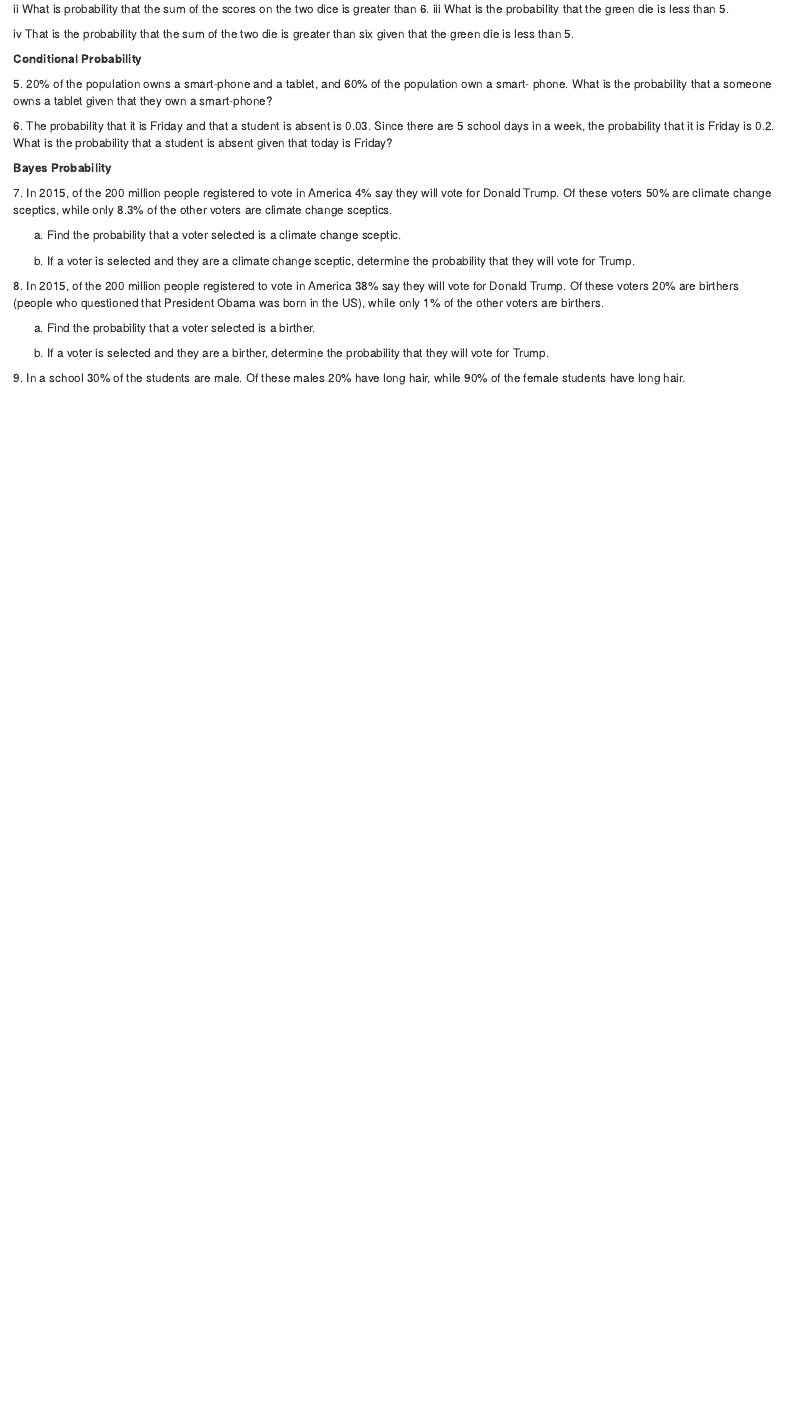
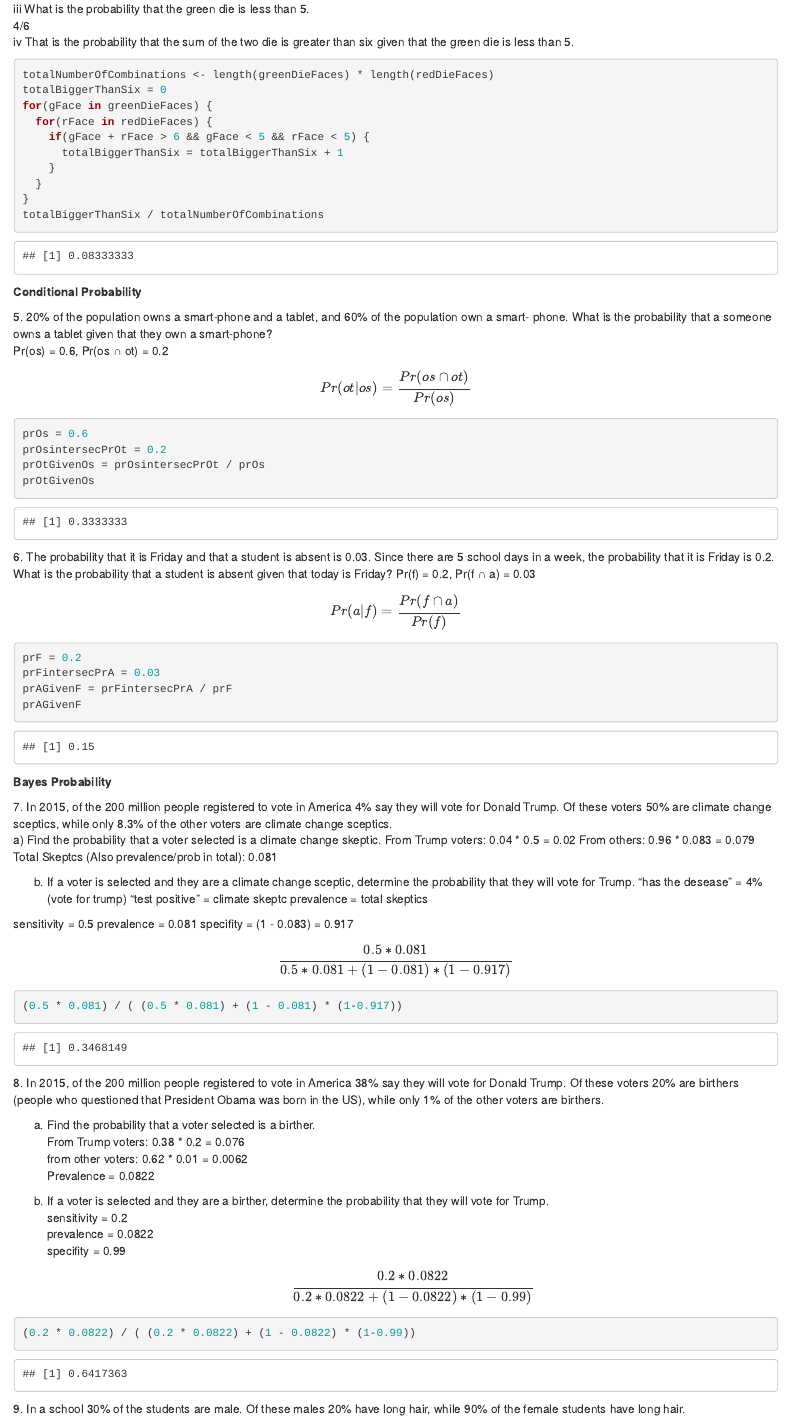
Before and after one commit to mauriciodeoliveirareis/Stat-Program-and-Applications-MATH9902, an R Markdown document (introToStats/problemSheet1b/problemSheet1b.Rmd): the page in a window 1100 px wide, from 2260 px down before the commit and from 2610 px down after it. The pictures show the output file introToStats/problemSheet1b/problemSheet1b.html that the author committed with the source, opened offline.

Commit message:
Finished problem sheet 1b

````diff
--- a/introToStats/problemSheet1b/problemSheet1b.Rmd
+++ b/introToStats/problemSheet1b/problemSheet1b.Rmd
@@ -112,35 +112,87 @@ for(gFace in greenDieFaces) {
 totalBiggerThanSix / totalNumberOfCombinations
 ```
 iii What is the probability that the green die is less than 5.
-
+4/6
 iv That is the probability that the sum of the two die is greater than six given that the green die is
 less than 5.
+```{r}
+totalNumberOfCombinations <- length(greenDieFaces) * length(redDieFaces)
+totalBiggerThanSix = 0
+for(gFace in greenDieFaces) {
+  for(rFace in redDieFaces) {
+    if(gFace + rFace > 6 && gFace < 5 && rFace < 5) {
+      totalBiggerThanSix = totalBiggerThanSix + 1
+    }
+  }
+}
+totalBiggerThanSix / totalNumberOfCombinations
+```
 
 **Conditional Probability**
 
 5\. 20% of the population owns a smart-phone and a tablet, and 60% of the population own a smart-
 phone. What is the probability that a someone owns a tablet given that they own a smart-phone?
-
+Pr(os) = 0.6, Pr(os ∩ ot) = 0.2
+$$Pr(ot|os) = \frac{Pr(os ∩ ot)}{Pr(os)}$$
+```{r}
+prOs = 0.6
+prOsintersecPrOt = 0.2
+prOtGivenOs = prOsintersecPrOt / prOs
+prOtGivenOs
+```
 6\. The probability that it is Friday and that a student is absent is 0.03. Since there are 5 school days in
 a week, the probability that it is Friday is 0.2. What is the probability that a student is absent given
 that today is Friday?
-
+Pr(f) = 0.2, Pr(f ∩ a) = 0.03
+$$Pr(a|f) = \frac{Pr(f ∩ a)}{Pr(f)}$$
+```{r}
+prF = 0.2
+prFintersecPrA = 0.03
+prAGivenF = prFintersecPrA / prF
+prAGivenF
+```
 **Bayes Probability**
 
 7\. In 2015, of the 200 million people registered to vote in America 4% say they will vote for Donald
 Trump. Of these voters 50% are climate change sceptics, while only 8.3% of the other voters are
 climate change sceptics.
+a) Find the probability that a voter selected is a climate change skeptic.
+From Trump voters: 0.04 * 0.5 = 0.02
+From others: 0.96 * 0.083 = 0.079
+Total Skeptcs (Also prevalence/prob in total): 0.081
 
-a) Find the probability that a voter selected is a climate change sceptic.
 
-b) If a voter is selected and they are a climate change sceptic, determine the probability that they
-will vote for Trump.
+b) If a voter is selected and they are a climate change sceptic, determine the probability that they will vote for Trump.
+"has the desease" = 4%(vote for trump)
+"test positive" = climate skeptc
+prevalence = total skeptics
+
+sensitivity = 0.5
+prevalence = 0.081
+specifity =  (1 - 0.083) = 0.917
+
+
+$$ \frac{0.5 * 0.081}{0.5 * 0.081 + (1-0.081) * (1 - 0.917)} $$
+```{r}
+(0.5 * 0.081) / ( (0.5 * 0.081) + (1 - 0.081) * (1-0.917))
+```
+
+
 
 8\. In 2015, of the 200 million people registered to vote in America 38% say they will vote for Donald
 Trump. Of these voters 20% are birthers (people who questioned that President Obama was born in
 the US), while only 1% of the other voters are birthers.
 
 a) Find the probability that a voter selected is a birther.
+From Trump voters: 0.38 * 0.2 = 0.076
+from other voters: 0.62 * 0.01 = 0.0062
+Prevalence = 0.0822
 
 b) If a voter is selected and they are a birther, determine the probability that they will vote for
 Trump.
+sensitivity = 0.2
+prevalence = 0.0822
+specifity = 0.99
+$$ \frac{0.2 * 0.0822}{0.2 * 0.0822 + (1-0.0822) * (1 - 0.99)} $$
+```{r}
+(0.2 * 0.0822) / ( (0.2 * 0.0822) + (1 - 0.0822) * (1-0.99))
````
Also changed, not shown: introToStats/problemSheet1b/problemSheet1b.html, introToStats/problemSheet1b/problemSheet1b.Rmd (13 more changed lines).
